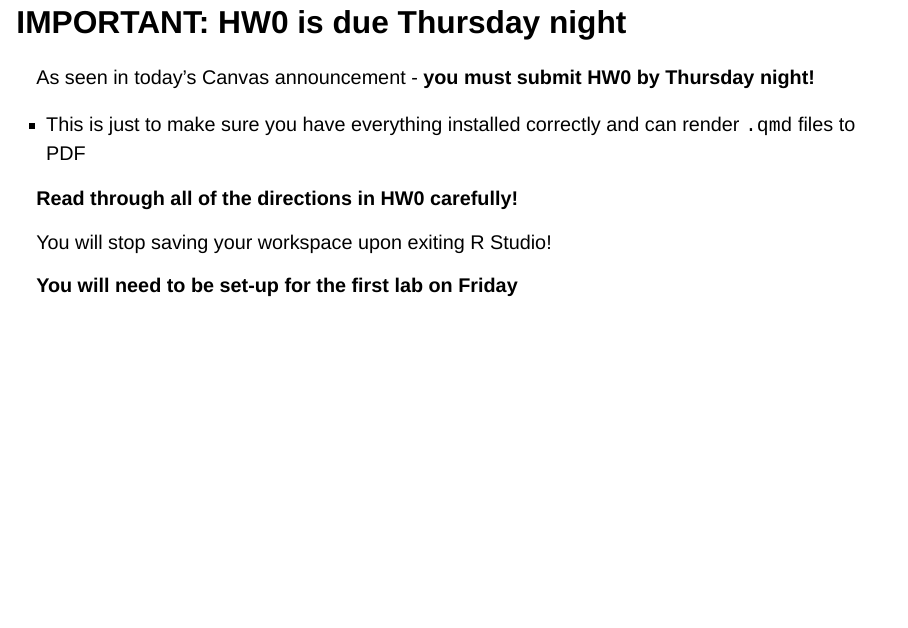
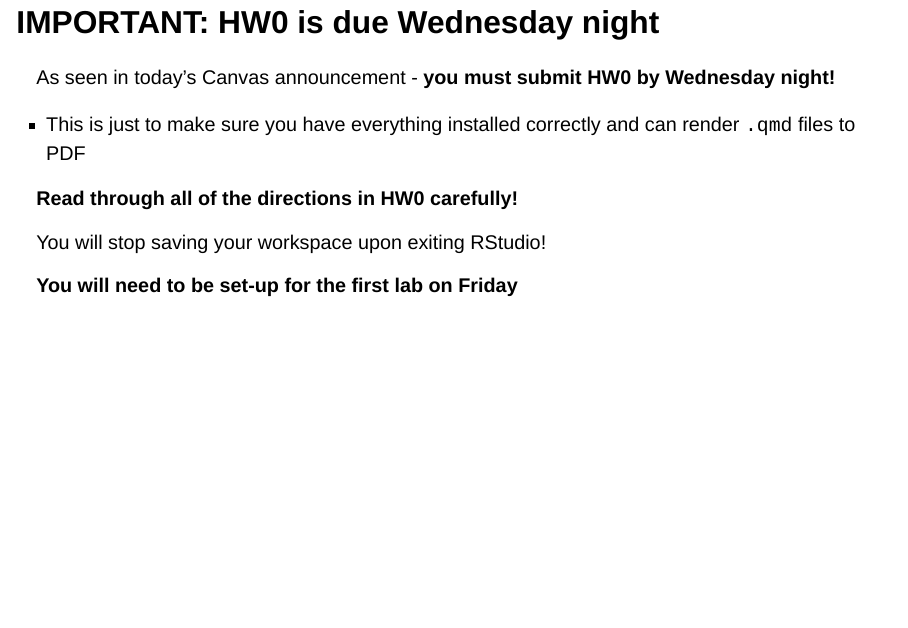
Before and after one commit to ryurko/statds-36315-spring25, a Quarto document (lectures/01-intro.qmd): page 7 of 23. Rendered offline with R 4.5, knitr and Pandoc in place of Quarto, with nearby package versions; drawn as Slidy slides in place of the format the file asks for; some code elsewhere in the file could not run offline.

Commit message:
fix hw0 due date

```diff
--- a/lectures/01-intro.qmd
+++ b/lectures/01-intro.qmd
@@ -168,16 +168,16 @@ datasaurus_dozen |>
 
 ---
 
-## IMPORTANT: HW0 is due Thursday night
+## IMPORTANT: HW0 is due Wednesday night
 
 
-As seen in today's Canvas announcement - **you must submit HW0 by Thursday night!**
+As seen in today's Canvas announcement - **you must submit HW0 by Wednesday night!**
 
   + This is just to make sure you have everything installed correctly and can render `.qmd` files to PDF
 
 **Read through all of the directions in HW0 carefully!**
 
-You will stop saving your workspace upon exiting R Studio!
+You will stop saving your workspace upon exiting RStudio!
 
 **You will need to be set-up for the first lab on Friday**
 
```
